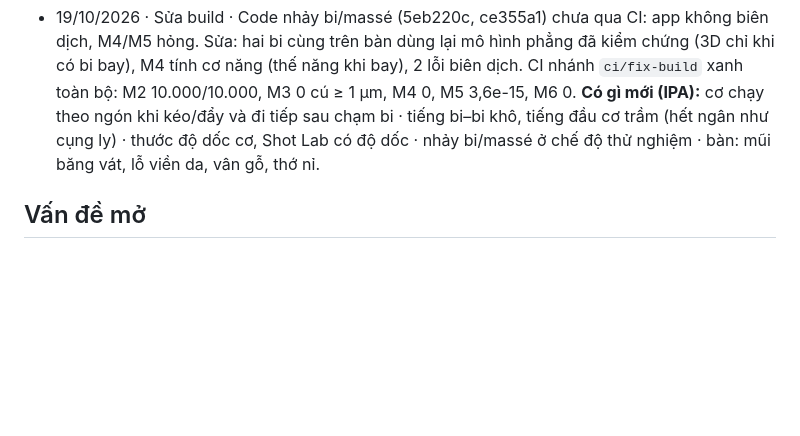
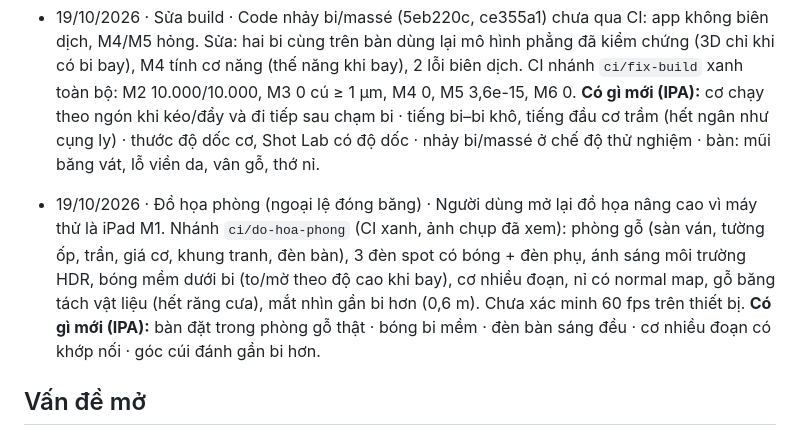
Before and after one commit to zokervie/MQVPoolTrainer, a Markdown page: PROGRESS.md, the part around the change. Drawn GitHub-style; blank space fills up the shorter version.

Commit message:
PROGRESS: đồ họa phòng (iPad M1), có gì mới
Co-Authored-By: Claude Opus 5.5 <noreply@anthropic.com>
Claude-Session: https://claude.ai/code/session_01PhJKbenJE9fmQhqBo284F3

```diff
--- a/PROGRESS.md
+++ b/PROGRESS.md
@@ -133,6 +133,9 @@ Chưa bắt đầu. Âm thanh bậc B: R7.A1–A4 (UPGRADE.md 6.9).
 - 19/10/2026 · Sửa build · Code nhảy bi/massé (5eb220c, ce355a1) chưa qua CI: app không biên dịch, M4/M5 hỏng. Sửa: hai bi cùng trên bàn dùng lại mô hình phẳng đã kiểm chứng (3D chỉ khi có bi bay), M4 tính cơ năng (thế năng khi bay), 2 lỗi biên dịch. CI nhánh `ci/fix-build` xanh toàn bộ: M2 10.000/10.000, M3 0 cú ≥ 1 µm, M4 0, M5 3,6e-15, M6 0.
   **Có gì mới (IPA):** cơ chạy theo ngón khi kéo/đẩy và đi tiếp sau chạm bi · tiếng bi–bi khô, tiếng đầu cơ trầm (hết ngân như cụng ly) · thước độ dốc cơ, Shot Lab có độ dốc · nhảy bi/massé ở chế độ thử nghiệm · bàn: mũi băng vát, lỗ viền da, vân gỗ, thớ nỉ.
 
+- 19/10/2026 · Đồ họa phòng (ngoại lệ đóng băng) · Người dùng mở lại đồ họa nâng cao vì máy thử là iPad M1. Nhánh `ci/do-hoa-phong` (CI xanh, ảnh chụp đã xem): phòng gỗ (sàn ván, tường ốp, trần, giá cơ, khung tranh, đèn bàn), 3 đèn spot có bóng + đèn phụ, ánh sáng môi trường HDR, bóng mềm dưới bi (to/mờ theo độ cao khi bay), cơ nhiều đoạn, nỉ có normal map, gỗ băng tách vật liệu (hết răng cưa), mắt nhìn gần bi hơn (0,6 m). Chưa xác minh 60 fps trên thiết bị.
+  **Có gì mới (IPA):** bàn đặt trong phòng gỗ thật · bóng bi mềm · đèn bàn sáng đều · cơ nhiều đoạn có khớp nối · góc cúi đánh gần bi hơn.
+
 ## Vấn đề mở
 - **Xoay trục đứng tắt quá nhanh** (`spinFriction`, xem docs/09 mục 1) — ảnh hưởng bi effect ngang và hướng sau băng; sửa ở M1.2b.
 - **Băng:** công thức trùng Han 2005 (đã so từng va chạm). Phần lệch còn lại do hình học đoạn băng gần miệng lỗ khác pooltool — gộp với vấn đề miệng lỗ bên dưới. Chọn Han hay Stronge chỉ quyết bằng số đo bàn thật (R4).
```
